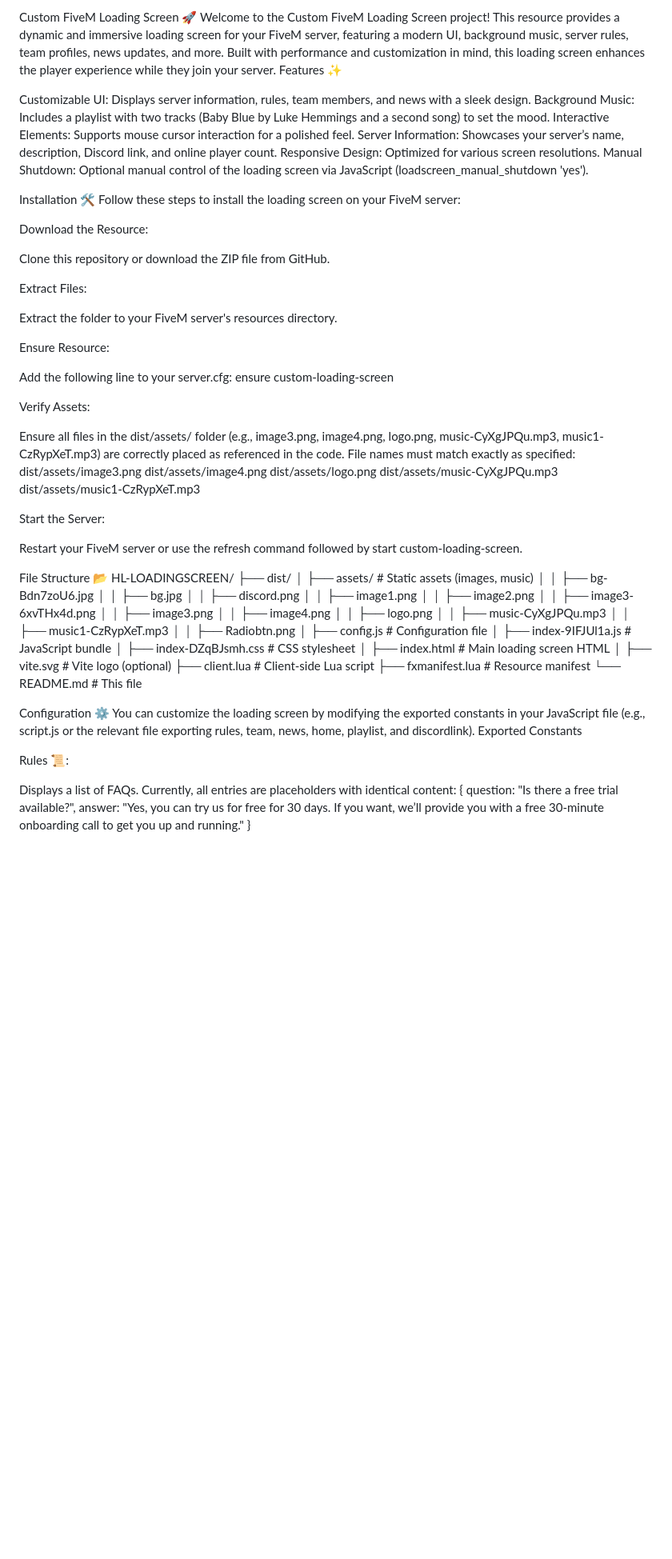
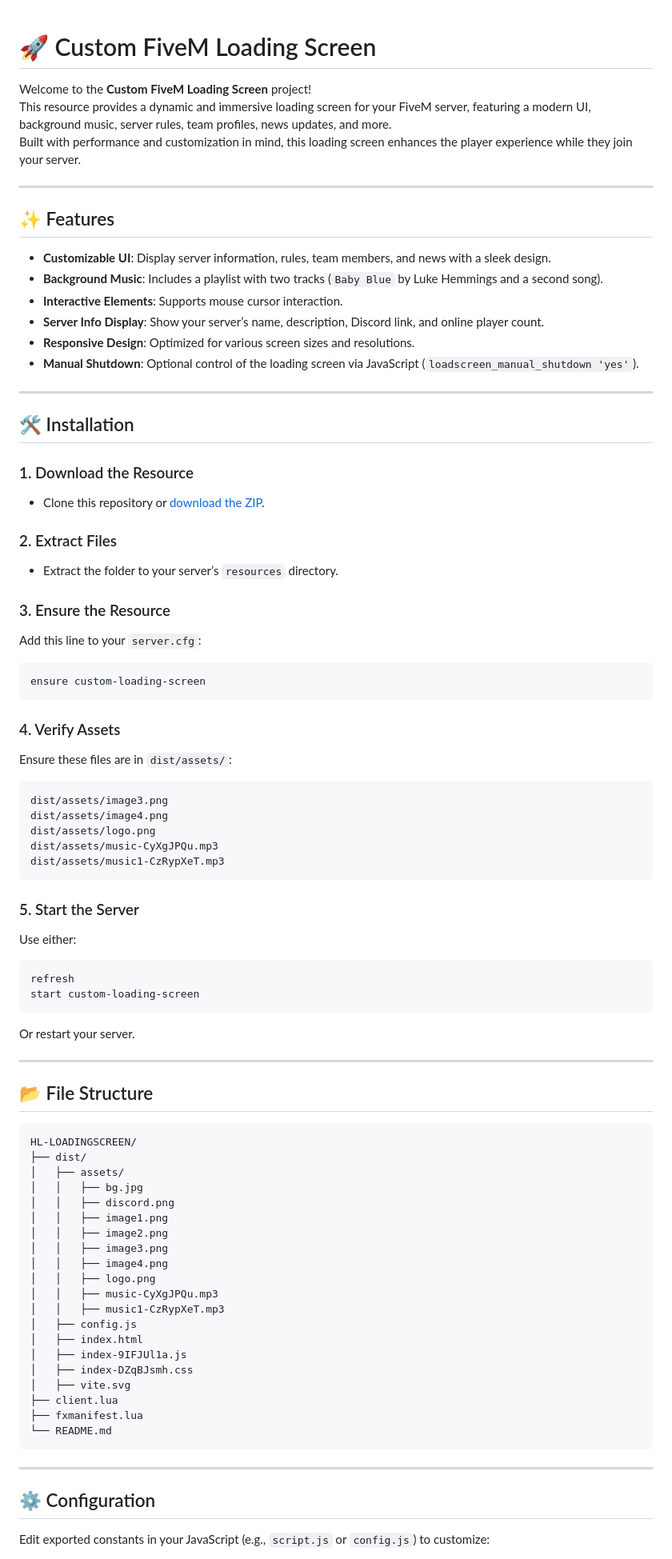
Before and after one commit to DevWithPranav/hl-loadingscreen, a Markdown page: README.md, the part around the change printed below. Shown: that part at 80% size. Drawn GitHub-style; blank space fills up the shorter version.

Commit message:
Refactor README.md for clarity and structure; enhance feature descriptions and installation steps.

````diff
--- a/README.md
+++ b/README.md
@@ -1,86 +1,85 @@
-Custom FiveM Loading Screen 🚀
-Welcome to the Custom FiveM Loading Screen project! This resource provides a dynamic and immersive loading screen for your FiveM server, featuring a modern UI, background music, server rules, team profiles, news updates, and more. Built with performance and customization in mind, this loading screen enhances the player experience while they join your server.
-Features ✨
 
-Customizable UI: Displays server information, rules, team members, and news with a sleek design.
-Background Music: Includes a playlist with two tracks (Baby Blue by Luke Hemmings and a second song) to set the mood.
-Interactive Elements: Supports mouse cursor interaction for a polished feel.
-Server Information: Showcases your server’s name, description, Discord link, and online player count.
-Responsive Design: Optimized for various screen resolutions.
-Manual Shutdown: Optional manual control of the loading screen via JavaScript (loadscreen_manual_shutdown 'yes').
+# 🚀 Custom FiveM Loading Screen
 
-Installation 🛠️
-Follow these steps to install the loading screen on your FiveM server:
+Welcome to the **Custom FiveM Loading Screen** project!
+This resource provides a dynamic and immersive loading screen for your FiveM server, featuring a modern UI, background music, server rules, team profiles, news updates, and more.
+Built with performance and customization in mind, this loading screen enhances the player experience while they join your server.
 
-Download the Resource:
+---
 
-Clone this repository or download the ZIP file from GitHub.
+## ✨ Features
 
+- **Customizable UI**: Display server information, rules, team members, and news with a sleek design.
+- **Background Music**: Includes a playlist with two tracks (`Baby Blue` by Luke Hemmings and a second song).
+- **Interactive Elements**: Supports mouse cursor interaction.
+- **Server Info Display**: Show your server’s name, description, Discord link, and online player count.
+- **Responsive Design**: Optimized for various screen sizes and resolutions.
+- **Manual Shutdown**: Optional control of the loading screen via JavaScript (`loadscreen_manual_shutdown 'yes'`).
 
-Extract Files:
+---
 
-Extract the folder to your FiveM server's resources directory.
+## 🛠️ Installation
 
+### 1. Download the Resource
+- Clone this repository or [download the ZIP](https://github.com/DevWithPranav/hl-loadingscreen/archive/refs/tags/fivem-resource.zip).
 
-Ensure Resource:
+### 2. Extract Files
+- Extract the folder to your server’s `resources` directory.
 
-Add the following line to your server.cfg:
+### 3. Ensure the Resource
+Add this line to your `server.cfg`:
+```cfg
 ensure custom-loading-screen
+```
 
-
-Verify Assets:
-
-Ensure all files in the dist/assets/ folder (e.g., image3.png, image4.png, logo.png, music-CyXgJPQu.mp3, music1-CzRypXeT.mp3) are correctly placed as referenced in the code.
-File names must match exactly as specified:
+### 4. Verify Assets
+Ensure these files are in `dist/assets/`:
+```plaintext
 dist/assets/image3.png
 dist/assets/image4.png
 dist/assets/logo.png
 dist/assets/music-CyXgJPQu.mp3
 dist/assets/music1-CzRypXeT.mp3
+```
 
+### 5. Start the Server
+Use either:
+```bash
+refresh
+start custom-loading-screen
+```
+Or restart your server.
 
+---
 
+## 📂 File Structure
 
-Start the Server:
-
-Restart your FiveM server or use the refresh command followed by start custom-loading-screen.
-
-
-
-File Structure 📂
+```plaintext
 HL-LOADINGSCREEN/
 ├── dist/
-│   ├── assets/            # Static assets (images, music)
-│   │   ├── bg-Bdn7zoU6.jpg
+│   ├── assets/
 │   │   ├── bg.jpg
 │   │   ├── discord.png
 │   │   ├── image1.png
 │   │   ├── image2.png
-│   │   ├── image3-6xvTHx4d.png
 │   │   ├── image3.png
 │   │   ├── image4.png
 │   │   ├── logo.png
 │   │   ├── music-CyXgJPQu.mp3
 │   │   ├── music1-CzRypXeT.mp3
-│   │   ├── Radiobtn.png
-│   ├── config.js          # Configuration file
-│   ├── index-9IFJUl1a.js  # JavaScript bundle
-│   ├── index-DZqBJsmh.css # CSS stylesheet
-│   ├── index.html         # Main loading screen HTML
-│   ├── vite.svg           # Vite logo (optional)
-├── client.lua             # Client-side Lua script
-├── fxmanifest.lua         # Resource manifest
-└── README.md              # This file
+│   ├── config.js
+│   ├── index.html
+│   ├── index-9IFJUl1a.js
+│   ├── index-DZqBJsmh.css
+│   ├── vite.svg
+├── client.lua
+├── fxmanifest.lua
+└── README.md
+```
 
-Configuration ⚙️
-You can customize the loading screen by modifying the exported constants in your JavaScript file (e.g., script.js or the relevant file exporting rules, team, news, home, playlist, and discordlink).
-Exported Constants
+---
 
-Rules 📜:
+## ⚙️ Configuration
 
-Displays a list of FAQs. Currently, all entries are placeholders with identical content:
-{
-  question: "Is there a free trial available?",
-  answer: "Yes, you can try us for free for 30 days. If you want, we’ll provide you with a free 30-minute onboarding call to get you up and running."
-}
+Edit exported constants in your JavaScript (e.g., `script.js` or `config.js`) to customize:
 
````
Also changed, not shown: other parts of README.md (+99 -106 lines).
